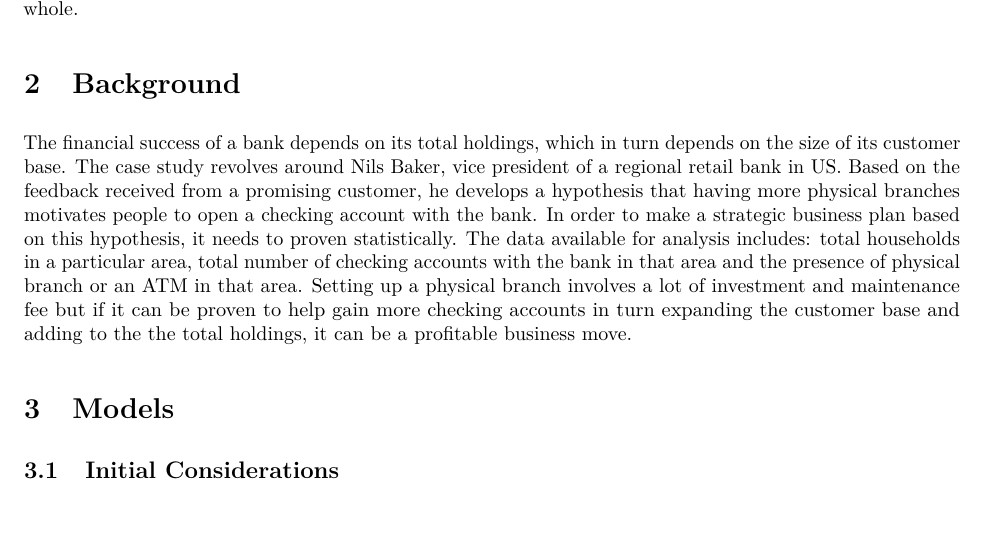
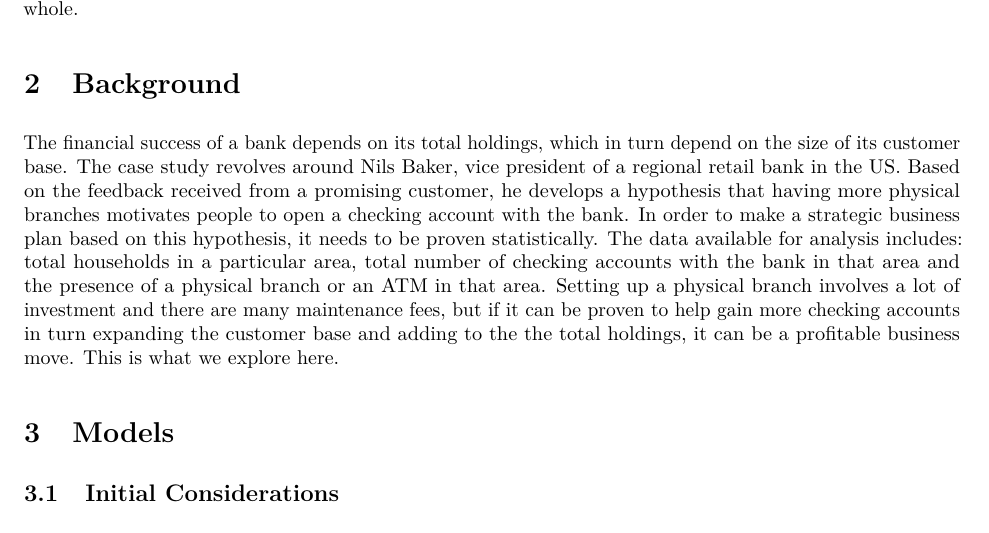
Before and after one commit to cpkaur/msan601casestudies, an R Markdown document (nilsbakercasestudy.Rmd): part of page 1 of 20, cut so that both start at the same text. The pictures show the output file nilsbakercasestudy.pdf that the author committed with the source.

Commit message:
Fix minor grammatical errors on background

```diff
--- a/nilsbakercasestudy.Rmd
+++ b/nilsbakercasestudy.Rmd
@@ -20,7 +20,7 @@ summary of the case study as a whole.
 
 # Background
 
-The financial success of a bank depends on its total holdings, which in turn depends on the size of its customer base. The case study revolves around Nils Baker, vice president of a regional retail bank in US. Based on the feedback received from a promising customer, he develops a hypothesis that having more physical branches motivates people to open a checking account with the bank.  In order to make a strategic business plan based on this hypothesis, it needs to proven statistically. The data available for analysis includes: total households in a particular area, total number of checking accounts with the bank in that area and the presence of physical branch or an ATM in that area.  Setting up a physical branch involves a lot of investment and maintenance fee but if it can be proven to help gain more checking accounts in turn expanding the customer base and adding to the the total holdings, it can be a profitable business move.
+The financial success of a bank depends on its total holdings, which in turn depend on the size of its customer base. The case study revolves around Nils Baker, vice president of a regional retail bank in the US. Based on the feedback received from a promising customer, he develops a hypothesis that having more physical branches motivates people to open a checking account with the bank.  In order to make a strategic business plan based on this hypothesis, it needs to be proven statistically. The data available for analysis includes: total households in a particular area, total number of checking accounts with the bank in that area and the presence of a physical branch or an ATM in that area. Setting up a physical branch involves a lot of investment and there are many maintenance fees, but if it can be proven to help gain more checking accounts in turn expanding the customer base and adding to the the total holdings, it can be a profitable business move. This is what we explore here.
 
 # Models
 ## Initial Considerations
```
Also changed, not shown: nilsbakercasestudy.pdf.
